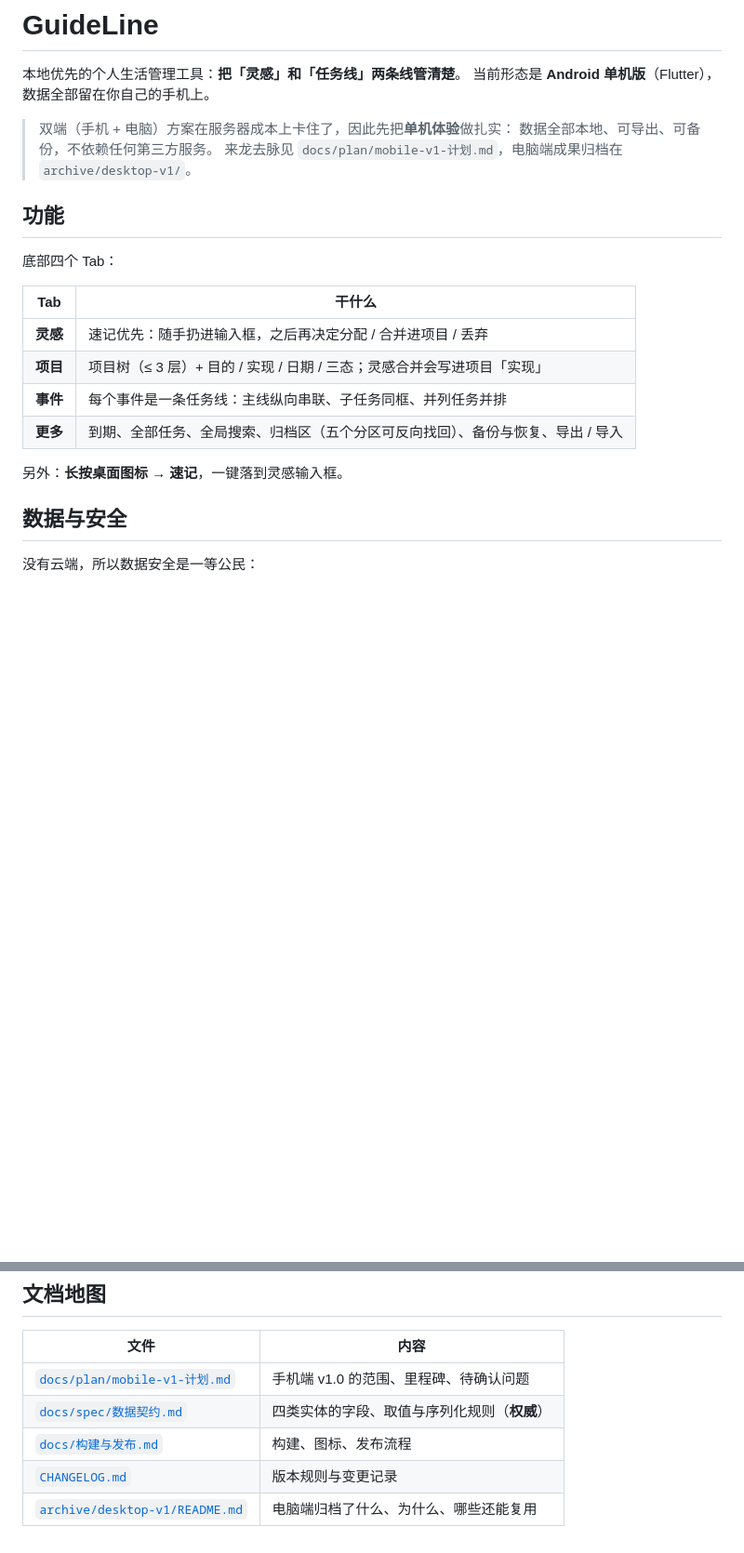
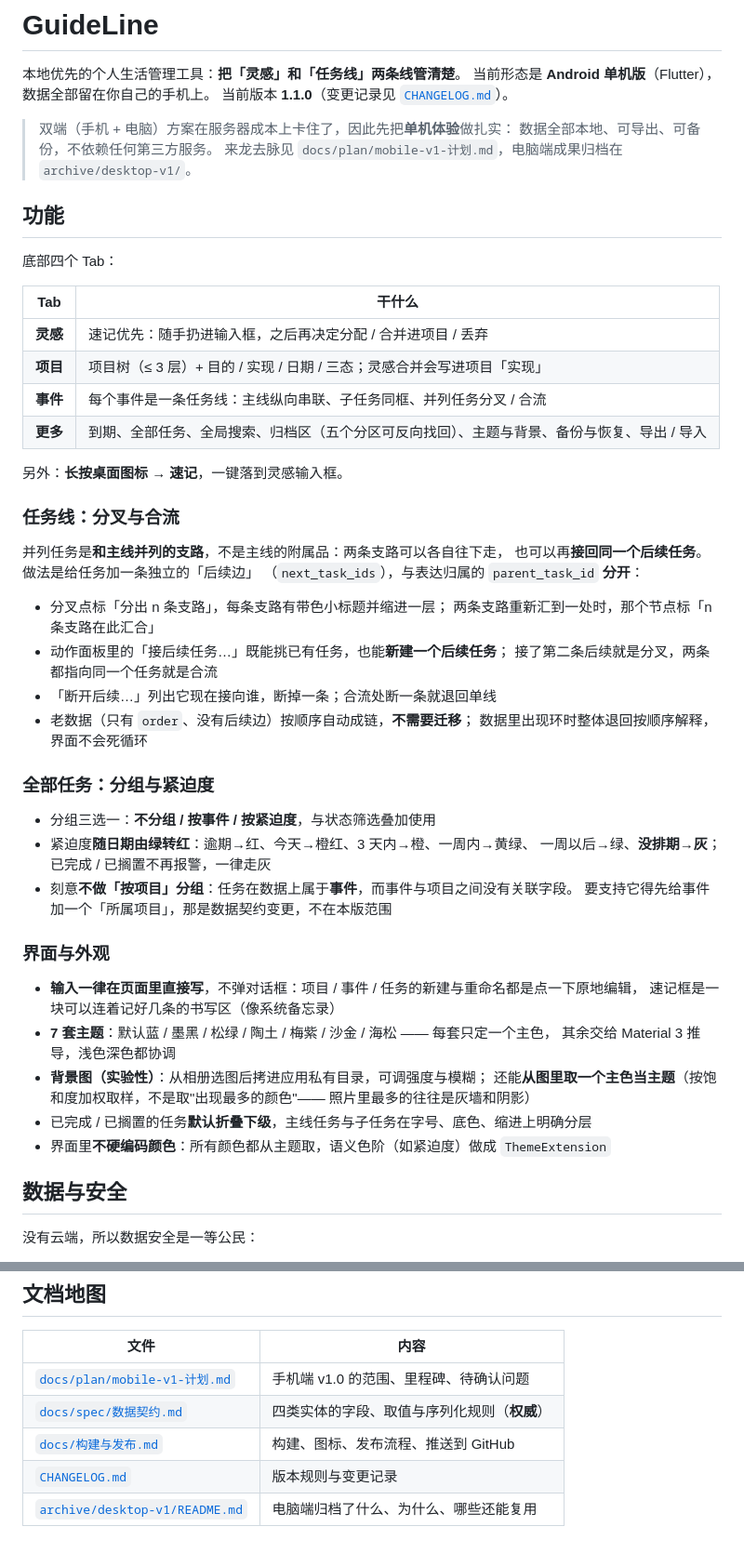
Before and after one commit to maker114/Guide-Line, a Markdown page: README.md, 2 parts joined by grey strips. Shown at 93% size. Drawn GitHub-style; blank space fills up the shorter version.

```diff
--- a/README.md
+++ b/README.md
@@ -2,6 +2,7 @@
 
 本地优先的个人生活管理工具：**把「灵感」和「任务线」两条线管清楚**。
 当前形态是 **Android 单机版**（Flutter），数据全部留在你自己的手机上。
+当前版本 **1.1.0**（变更记录见 [`CHANGELOG.md`](CHANGELOG.md)）。
 
 > 双端（手机 + 电脑）方案在服务器成本上卡住了，因此先把**单机体验**做扎实：
 > 数据全部本地、可导出、可备份，不依赖任何第三方服务。
@@ -15,10 +16,45 @@
 |---|---|
 | **灵感** | 速记优先：随手扔进输入框，之后再决定分配 / 合并进项目 / 丢弃 |
 | **项目** | 项目树（≤ 3 层）+ 目的 / 实现 / 日期 / 三态；灵感合并会写进项目「实现」 |
-| **事件** | 每个事件是一条任务线：主线纵向串联、子任务同框、并列任务并排 |
-| **更多** | 到期、全部任务、全局搜索、归档区（五个分区可反向找回）、备份与恢复、导出 / 导入 |
+| **事件** | 每个事件是一条任务线：主线纵向串联、子任务同框、并列任务分叉 / 合流 |
+| **更多** | 到期、全部任务、全局搜索、归档区（五个分区可反向找回）、主题与背景、备份与恢复、导出 / 导入 |
 
 另外：**长按桌面图标 → 速记**，一键落到灵感输入框。
+
+### 任务线：分叉与合流
+
+并列任务是**和主线并列的支路**，不是主线的附属品：两条支路可以各自往下走，
+也可以再**接回同一个后续任务**。做法是给任务加一条独立的「后续边」
+（`next_task_ids`），与表达归属的 `parent_task_id` **分开**：
+
+- 分叉点标「分出 n 条支路」，每条支路有带色小标题并缩进一层；
+  两条支路重新汇到一处时，那个节点标「n 条支路在此汇合」
+- 动作面板里的「接后续任务…」既能挑已有任务，也能**新建一个后续任务**；
+  接了第二条后续就是分叉，两条都指向同一个任务就是合流
+- 「断开后续…」列出它现在接向谁，断掉一条；合流处断一条就退回单线
+- 老数据（只有 `order`、没有后续边）按顺序自动成链，**不需要迁移**；
+  数据里出现环时整体退回按顺序解释，界面不会死循环
+
+### 全部任务：分组与紧迫度
+
+- 分组三选一：**不分组 / 按事件 / 按紧迫度**，与状态筛选叠加使用
+- 紧迫度**随日期由绿转红**：逾期→红、今天→橙红、3 天内→橙、一周内→黄绿、
+  一周以后→绿、**没排期→灰**；已完成 / 已搁置不再报警，一律走灰
+- 刻意**不做「按项目」分组**：任务在数据上属于**事件**，而事件与项目之间没有关联字段。
+  要支持它得先给事件加一个「所属项目」，那是数据契约变更，不在本版范围
+
+### 界面与外观
+
+- **输入一律在页面里直接写**，不弹对话框：项目 / 事件 / 任务的新建与重命名都是点一下原地编辑，
+  速记框是一块可以连着记好几条的书写区（像系统备忘录）
+- **7 套主题**：默认蓝 / 墨黑 / 松绿 / 陶土 / 梅紫 / 沙金 / 海松 —— 每套只定一个主色，
+  其余交给 Material 3 推导，浅色深色都协调
+- **背景图（实验性）**：从相册选图后拷进应用私有目录，可调强度与模糊；
+  还能**从图里取一个主色当主题**（按饱和度加权取样，不是取"出现最多的颜色"——
+  照片里最多的往往是灰墙和阴影）
+- 已完成 / 已搁置的任务**默认折叠下级**，主线任务与子任务在字号、底色、缩进上明确分层
+- 界面里**不硬编码颜色**：所有颜色都从主题取，语义色阶（如紧迫度）做成 `ThemeExtension`
+
 
 ## 数据与安全
 
@@ -66,6 +102,6 @@ flutter build apk --release   # 产物 build/app/outputs/flutter-apk/app-release
 |---|---|
 | [`docs/plan/mobile-v1-计划.md`](docs/plan/mobile-v1-计划.md) | 手机端 v1.0 的范围、里程碑、待确认问题 |
 | [`docs/spec/数据契约.md`](docs/spec/数据契约.md) | 四类实体的字段、取值与序列化规则（**权威**） |
-| [`docs/构建与发布.md`](docs/构建与发布.md) | 构建、图标、发布流程 |
+| [`docs/构建与发布.md`](docs/构建与发布.md) | 构建、图标、发布流程、推送到 GitHub |
 | [`CHANGELOG.md`](CHANGELOG.md) | 版本规则与变更记录 |
 | [`archive/desktop-v1/README.md`](archive/desktop-v1/README.md) | 电脑端归档了什么、为什么、哪些还能复用 |
```
Also changed, not shown: docs/构建与发布.md (+36 -5 lines).
